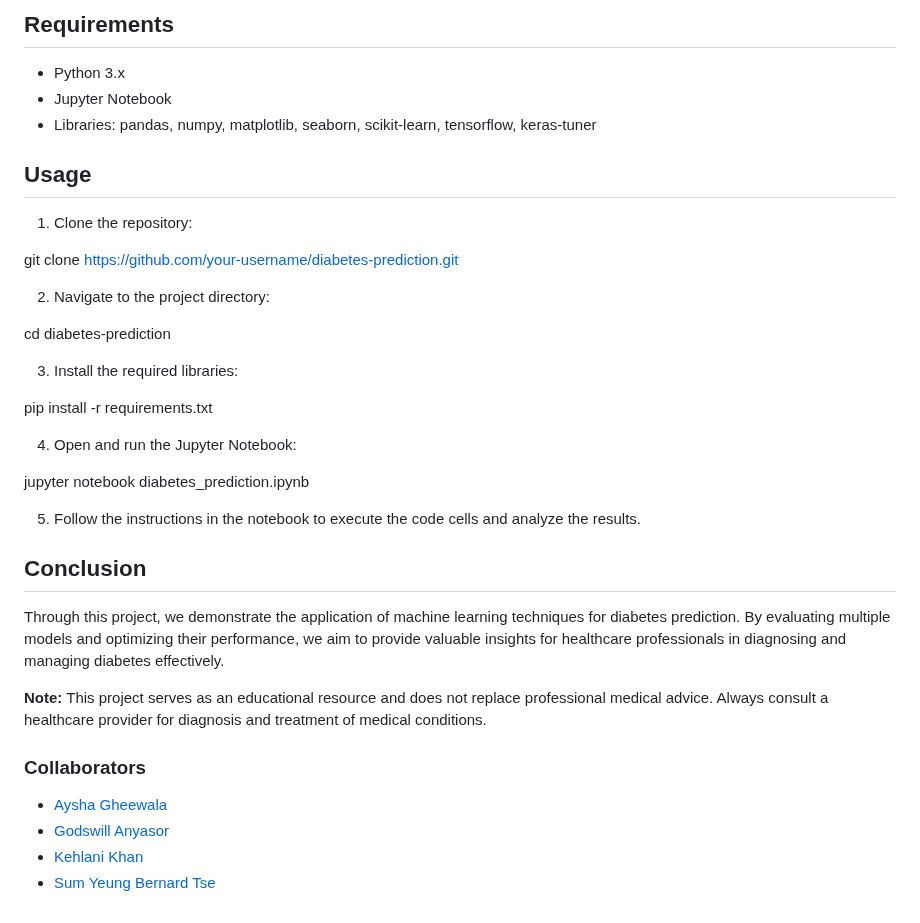
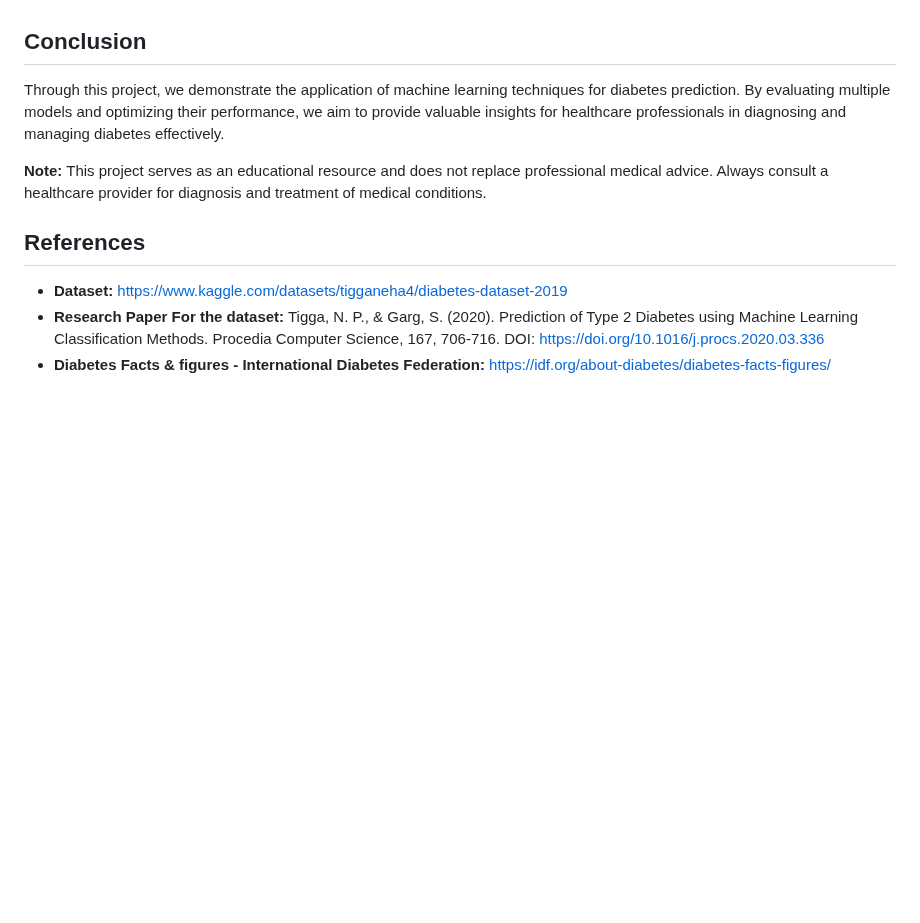
Before and after one commit to bernardtse/diabetes-prediction, a Markdown page: report.md, the part around one of its changes. Rendered like a GitHub page; blank space fills up the shorter version.

```diff
--- a/report.md
+++ b/report.md
@@ -102,41 +64,11 @@ Diabetes is a prevalent chronic disease that affects millions of people worldwid
-## Requirements
-
-- Python 3.x
-- Jupyter Notebook
-- Libraries: pandas, numpy, matplotlib, seaborn, scikit-learn, tensorflow, keras-tuner
-
-## Usage
-
-1. Clone the repository:
-
-git clone https://github.com/your-username/diabetes-prediction.git
-
-
-2. Navigate to the project directory:
-
-cd diabetes-prediction
-
-
-3. Install the required libraries:
-
-pip install -r requirements.txt
-
-
-4. Open and run the Jupyter Notebook:
-
-jupyter notebook diabetes_prediction.ipynb
-
-
-5. Follow the instructions in the notebook to execute the code cells and analyze the results.
-
-## Conclusion
+## <a id="Conclusion"></a>**Conclusion**
 
 Through this project, we demonstrate the application of machine learning techniques for diabetes prediction. By evaluating multiple models and optimizing their performance, we aim to provide valuable insights for healthcare professionals in diagnosing and managing diabetes effectively.
 
 **Note:** This project serves as an educational resource and does not replace professional medical advice. Always consult a healthcare provider for diagnosis and treatment of medical conditions.
 
-### Collaborators
-- [Aysha Gheewala](https://github.com/AyshaGheewala)
-- [Godswill Anyasor](https://github.com/AnyasorG)
-- [Kehlani Khan](https://github.com/kehlanijaan)
-- [Sum Yeung Bernard Tse](https://github.com/bernardtse)
+
+## <a id="References"></a>**References**
+- **Dataset:** https://www.kaggle.com/datasets/tigganeha4/diabetes-dataset-2019
+- **Research Paper For the dataset:** Tigga, N. P., & Garg, S. (2020). Prediction of Type 2 Diabetes using Machine Learning Classification Methods. Procedia Computer Science, 167, 706-716. DOI: https://doi.org/10.1016/j.procs.2020.03.336
+- **Diabetes Facts & figures - International Diabetes Federation:** https://idf.org/about-diabetes/diabetes-facts-figures/
```
Also changed, not shown: other parts of report.md (+34 -72 lines), README.md (+3 -3 lines).
